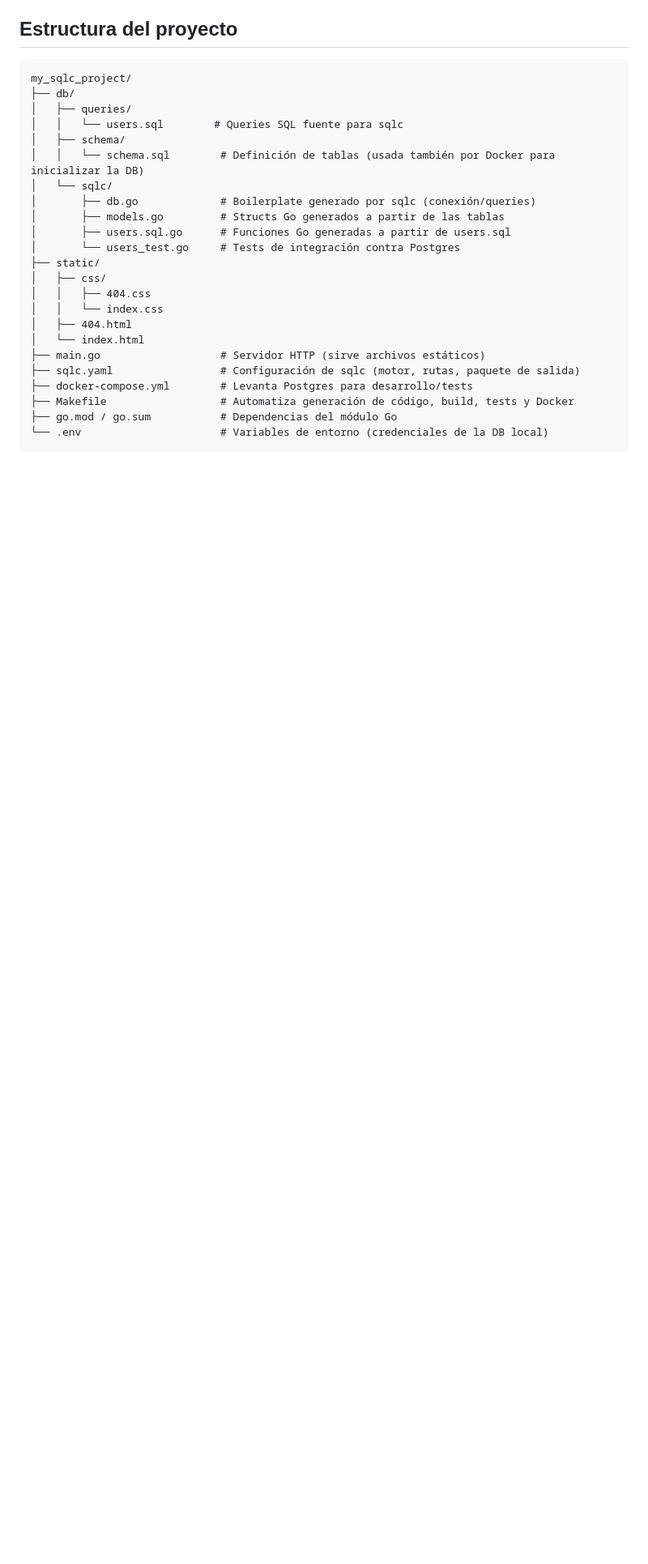
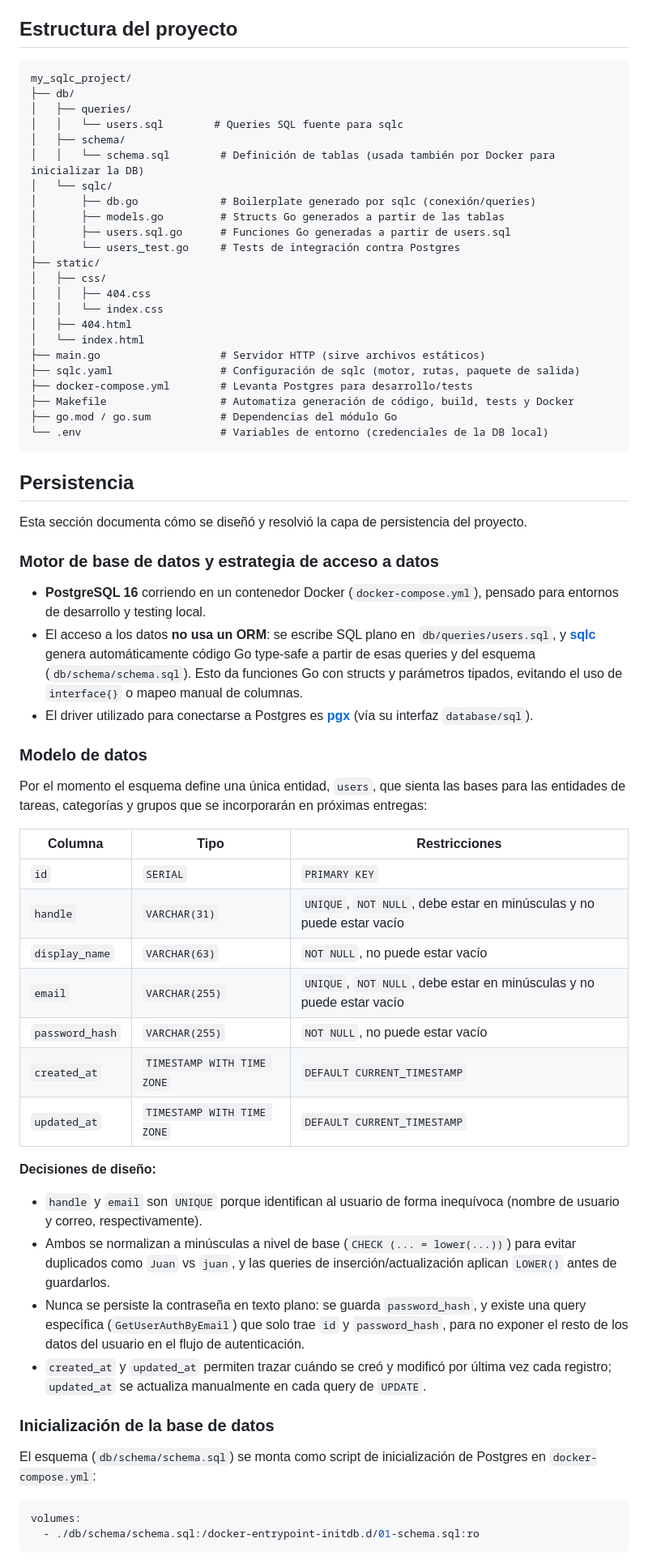
Before and after one commit to unusedusernameuser/Trabajo-Cursada, a Markdown page: README.md, the part around one of its changes. Shown at 81% size. GitHub-like rendering; blank space fills up the shorter version.

````diff
--- a/README.md
+++ b/README.md
@@ -63,3 +63,43 @@ my_sqlc_project/
 └── .env                      # Variables de entorno (credenciales de la DB local)
 ```
 
+## Persistencia
+
+Esta sección documenta cómo se diseñó y resolvió la capa de persistencia del proyecto.
+
+### Motor de base de datos y estrategia de acceso a datos
+
+- **PostgreSQL 16** corriendo en un contenedor Docker (`docker-compose.yml`), pensado para entornos de desarrollo y testing local.
+- El acceso a los datos **no usa un ORM**: se escribe SQL plano en `db/queries/users.sql`, y **[sqlc](https://sqlc.dev/)** genera automáticamente código Go type-safe a partir de esas queries y del esquema (`db/schema/schema.sql`). Esto da funciones Go con structs y parámetros tipados, evitando el uso de `interface{}` o mapeo manual de columnas.
+- El driver utilizado para conectarse a Postgres es **[pgx](https://github.com/jackc/pgx)** (vía su interfaz `database/sql`).
+
+### Modelo de datos
+
+Por el momento el esquema define una única entidad, `users`, que sienta las bases para las entidades de tareas, categorías y grupos que se incorporarán en próximas entregas:
+
+| Columna         | Tipo                        | Restricciones                                                        |
+|-----------------|------------------------------|-----------------------------------------------------------------------|
+| `id`            | `SERIAL`                     | `PRIMARY KEY`                                                         |
+| `handle`        | `VARCHAR(31)`                | `UNIQUE`, `NOT NULL`, debe estar en minúsculas y no puede estar vacío |
+| `display_name`  | `VARCHAR(63)`                | `NOT NULL`, no puede estar vacío                                      |
+| `email`         | `VARCHAR(255)`                | `UNIQUE`, `NOT NULL`, debe estar en minúsculas y no puede estar vacío |
+| `password_hash` | `VARCHAR(255)`                | `NOT NULL`, no puede estar vacío                                      |
+| `created_at`    | `TIMESTAMP WITH TIME ZONE`   | `DEFAULT CURRENT_TIMESTAMP`                                           |
+| `updated_at`    | `TIMESTAMP WITH TIME ZONE`   | `DEFAULT CURRENT_TIMESTAMP`                                           |
+
+**Decisiones de diseño:**
+
+- `handle` y `email` son `UNIQUE` porque identifican al usuario de forma inequívoca (nombre de usuario y correo, respectivamente).
+- Ambos se normalizan a minúsculas a nivel de base (`CHECK (... = lower(...))`) para evitar duplicados como `Juan` vs `juan`, y las queries de inserción/actualización aplican `LOWER()` antes de guardarlos.
+- Nunca se persiste la contraseña en texto plano: se guarda `password_hash`, y existe una query específica (`GetUserAuthByEmail`) que solo trae `id` y `password_hash`, para no exponer el resto de los datos del usuario en el flujo de autenticación.
+- `created_at` y `updated_at` permiten trazar cuándo se creó y modificó por última vez cada registro; `updated_at` se actualiza manualmente en cada query de `UPDATE`.
+
+### Inicialización de la base de datos
+
+El esquema (`db/schema/schema.sql`) se monta como script de inicialización de Postgres en `docker-compose.yml`:
+
+```yaml
+volumes:
+  - ./db/schema/schema.sql:/docker-entrypoint-initdb.d/01-schema.sql:ro
+```
+
````
Also changed, not shown: other parts of README.md (+22 -0 lines).
